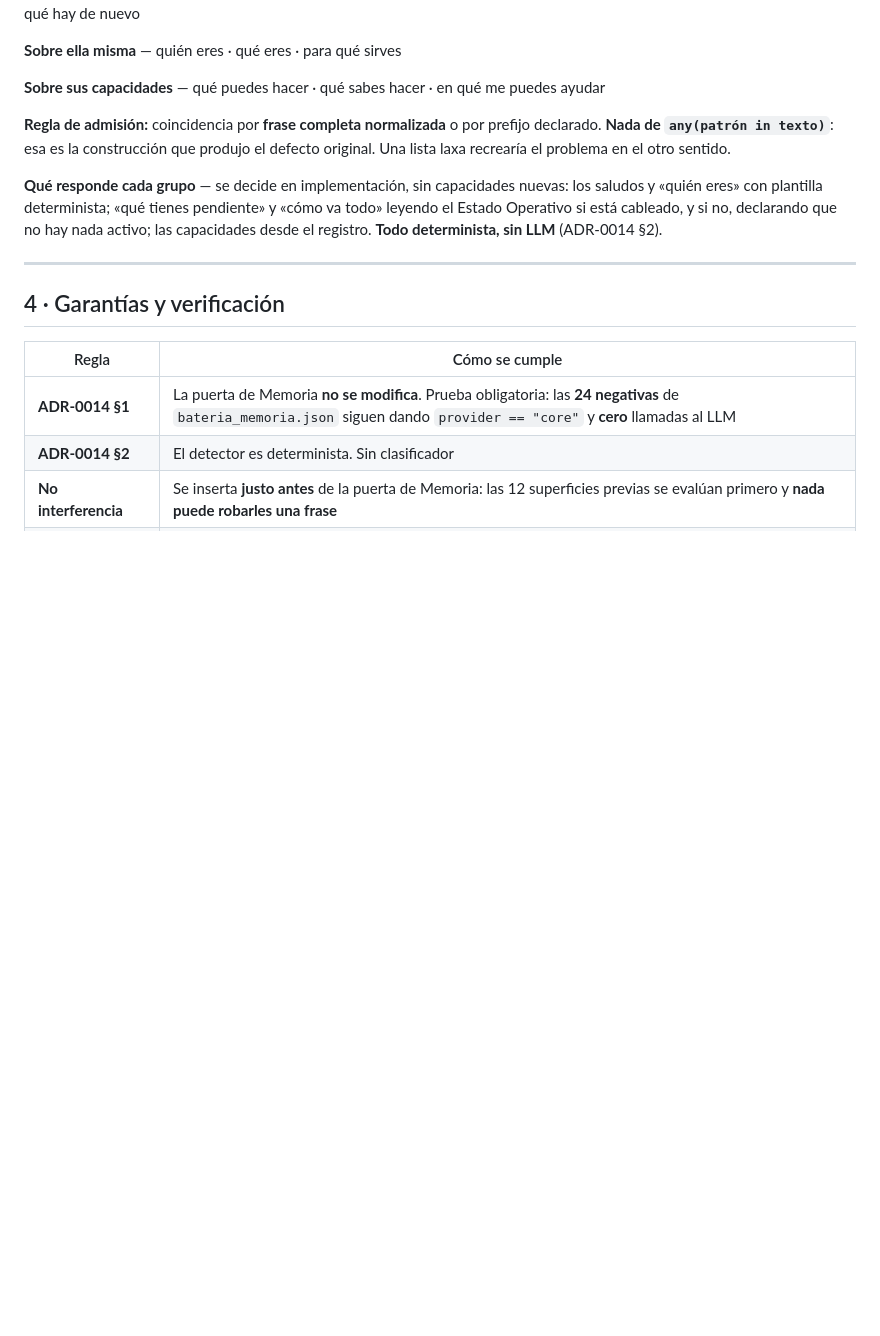
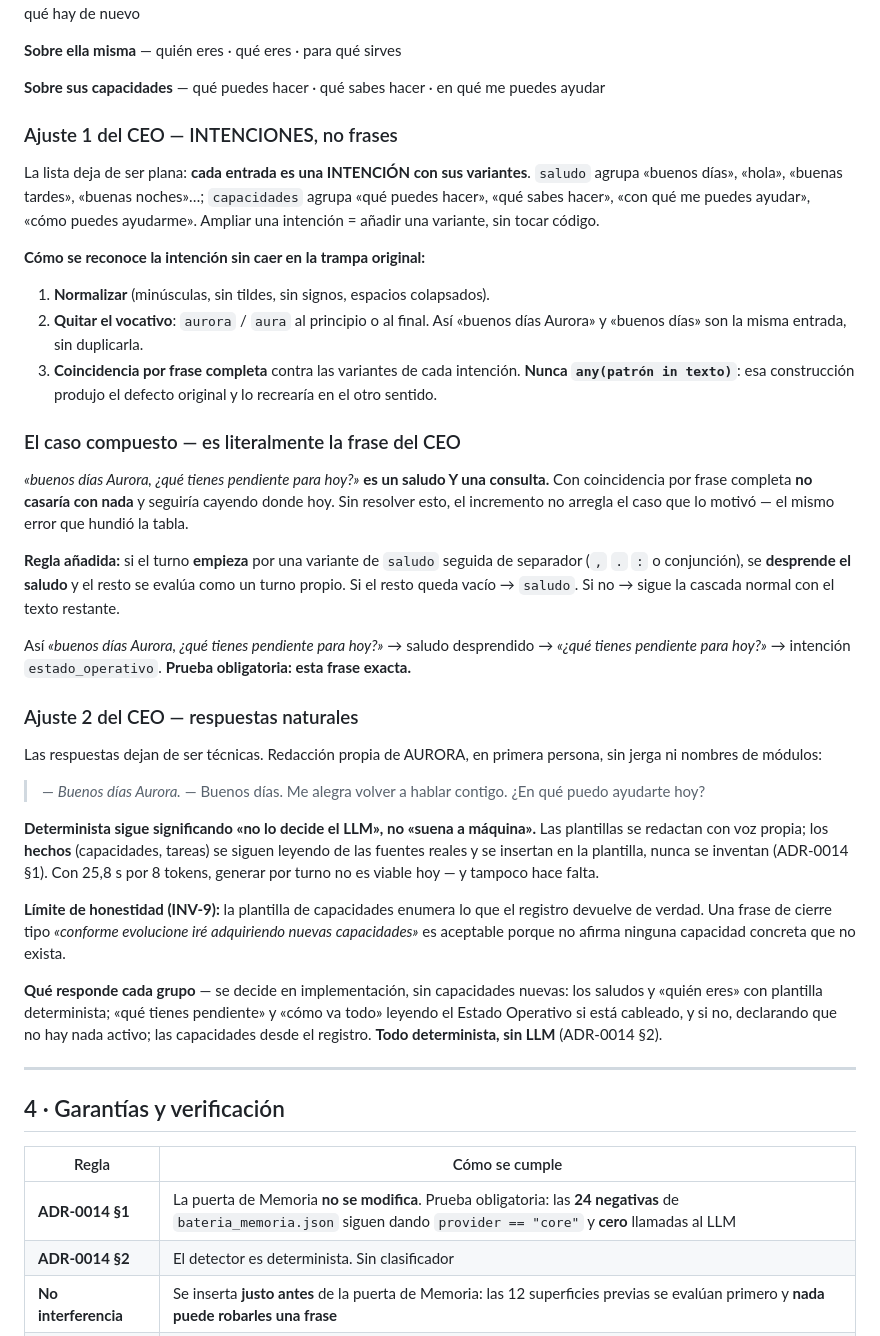
Before and after one commit to coordinadordeliverypsmt-wq/aura-project-bible, a Markdown page: milestones/m3-entry/DP-CONVERSACION-GENERAL-V1.md, the part around the change. Drawn GitHub-style; blank space fills up the shorter version.

Commit message:
docs: DP de Conversacion General v1 con los 2 ajustes del CEO
AJUSTE 1 - intenciones, no frases. Cada entrada pasa a ser una INTENCION
con sus variantes: 'saludo' agrupa hola/buenos dias/buenas tardes...,
'capacidades' agrupa que puedes hacer/que sabes hacer/con que me puedes
ayudar. Ampliar = añadir variante, sin tocar codigo. Se normaliza y se
QUITA EL VOCATIVO ('Aurora'), de modo que 'buenos dias Aurora' y 'buenos
dias' son la misma entrada sin duplicarla. La coincidencia sigue siendo por
FRASE COMPLETA: nunca any(patron in texto), que es lo que produjo el
defecto original.

EL AJUSTE 1 DESTAPA UN CASO QUE EL DP NO CUBRIA, y es justo el del CEO:
'buenos dias Aurora, que tienes pendiente para hoy?' es UN SALUDO Y UNA
CONSULTA. Con coincidencia por frase completa no casaria con nada y seguiria
cayendo donde hoy: el incremento no arreglaria el caso que lo motivo -el
mismo error que hundio la tabla-. Se añade regla de saludo compuesto: si el
turno empieza por un saludo seguido de separador, se DESPRENDE y el resto
se evalua como turno propio. Prueba obligatoria con esa frase exacta.

AJUSTE 2 - respuestas naturales. Determinista significa 'no lo decide el
LLM', NO 'suena a maquina'. Las plantillas se redactan con voz propia; los
HECHOS se siguen leyendo de las fuentes reales y se insertan, nunca se
inventan. Con 25,8 s por 8 tokens generar por turno no es viable, y tampoco
hace falta.

Co-Authored-By: Claude Opus 5 <noreply@anthropic.com>
Claude-Session: https://claude.ai/code/session_01GKdEnEucf7BVZp8wQC9jBv

```diff
--- a/milestones/m3-entry/DP-CONVERSACION-GENERAL-V1.md
+++ b/milestones/m3-entry/DP-CONVERSACION-GENERAL-V1.md
@@ -48,9 +48,51 @@ qué tal vas · cómo va todo · qué hay de nuevo
 
 **Sobre sus capacidades** — qué puedes hacer · qué sabes hacer · en qué me puedes ayudar
 
-**Regla de admisión:** coincidencia por **frase completa normalizada** o por prefijo declarado. **Nada
-de `any(patrón in texto)`**: esa es la construcción que produjo el defecto original. Una lista laxa
-recrearía el problema en el otro sentido.
+### Ajuste 1 del CEO — INTENCIONES, no frases
+
+La lista deja de ser plana: **cada entrada es una INTENCIÓN con sus variantes**. `saludo` agrupa
+«buenos días», «hola», «buenas tardes», «buenas noches»…; `capacidades` agrupa «qué puedes hacer»,
+«qué sabes hacer», «con qué me puedes ayudar», «cómo puedes ayudarme». Ampliar una intención = añadir
+una variante, sin tocar código.
+
+**Cómo se reconoce la intención sin caer en la trampa original:**
+
+1. **Normalizar** (minúsculas, sin tildes, sin signos, espacios colapsados).
+2. **Quitar el vocativo**: `aurora` / `aura` al principio o al final. Así «buenos días Aurora» y
+   «buenos días» son la misma entrada, sin duplicarla.
+3. **Coincidencia por frase completa** contra las variantes de cada intención. **Nunca
+   `any(patrón in texto)`**: esa construcción produjo el defecto original y lo recrearía en el otro
+   sentido.
+
+### El caso compuesto — es literalmente la frase del CEO
+
+*«buenos días Aurora, ¿qué tienes pendiente para hoy?»* **es un saludo Y una consulta.** Con
+coincidencia por frase completa **no casaría con nada** y seguiría cayendo donde hoy. Sin resolver
+esto, el incremento no arregla el caso que lo motivó — el mismo error que hundió la tabla.
+
+**Regla añadida:** si el turno **empieza** por una variante de `saludo` seguida de separador (`,` `.`
+`:` o conjunción), se **desprende el saludo** y el resto se evalúa como un turno propio. Si el resto
+queda vacío → `saludo`. Si no → sigue la cascada normal con el texto restante.
+
+Así *«buenos días Aurora, ¿qué tienes pendiente para hoy?»* → saludo desprendido → *«¿qué tienes
+pendiente para hoy?»* → intención `estado_operativo`. **Prueba obligatoria: esta frase exacta.**
+
+### Ajuste 2 del CEO — respuestas naturales
+
+Las respuestas dejan de ser técnicas. Redacción propia de AURORA, en primera persona, sin jerga ni
+nombres de módulos:
+
+> — *Buenos días Aurora.*
+> — Buenos días. Me alegra volver a hablar contigo. ¿En qué puedo ayudarte hoy?
+
+**Determinista sigue significando «no lo decide el LLM», no «suena a máquina».** Las plantillas se
+redactan con voz propia; los **hechos** (capacidades, tareas) se siguen leyendo de las fuentes reales
+y se insertan en la plantilla, nunca se inventan (ADR-0014 §1). Con 25,8 s por 8 tokens, generar por
+turno no es viable hoy — y tampoco hace falta.
+
+**Límite de honestidad (INV-9):** la plantilla de capacidades enumera lo que el registro devuelve de
+verdad. Una frase de cierre tipo *«conforme evolucione iré adquiriendo nuevas capacidades»* es
+aceptable porque no afirma ninguna capacidad concreta que no exista.
 
 **Qué responde cada grupo** — se decide en implementación, sin capacidades nuevas: los saludos y
 «quién eres» con plantilla determinista; «qué tienes pendiente» y «cómo va todo» leyendo el Estado
```
